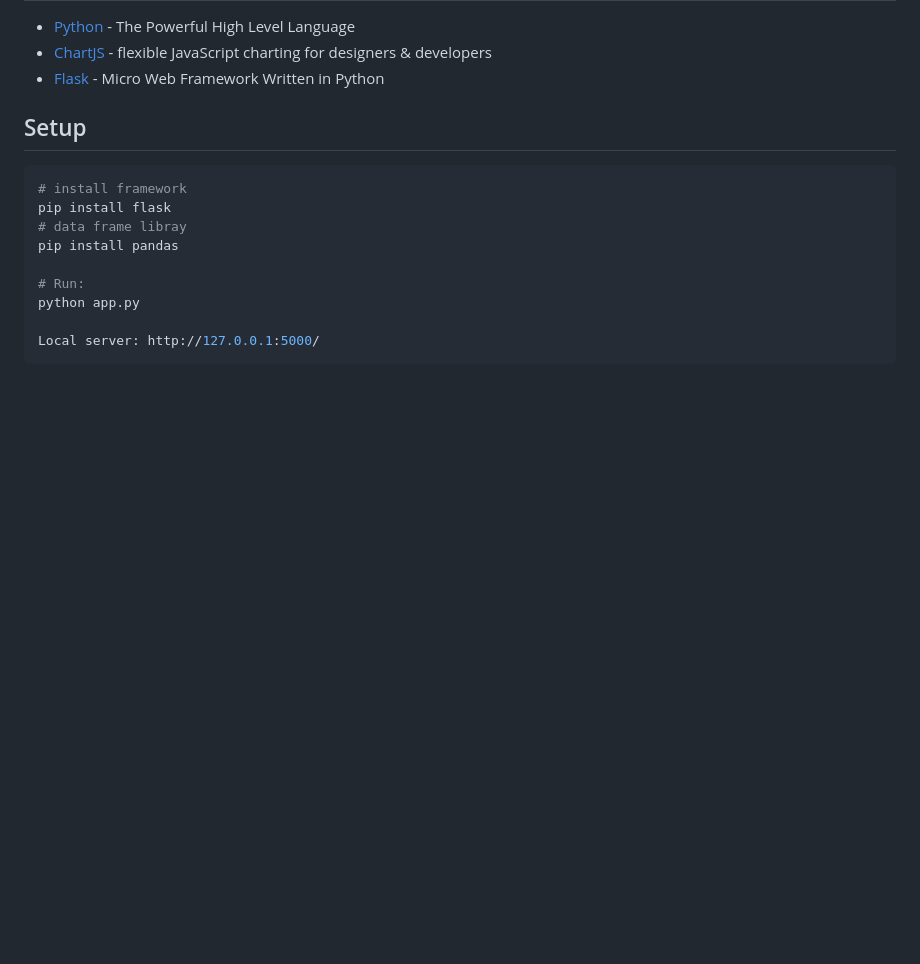
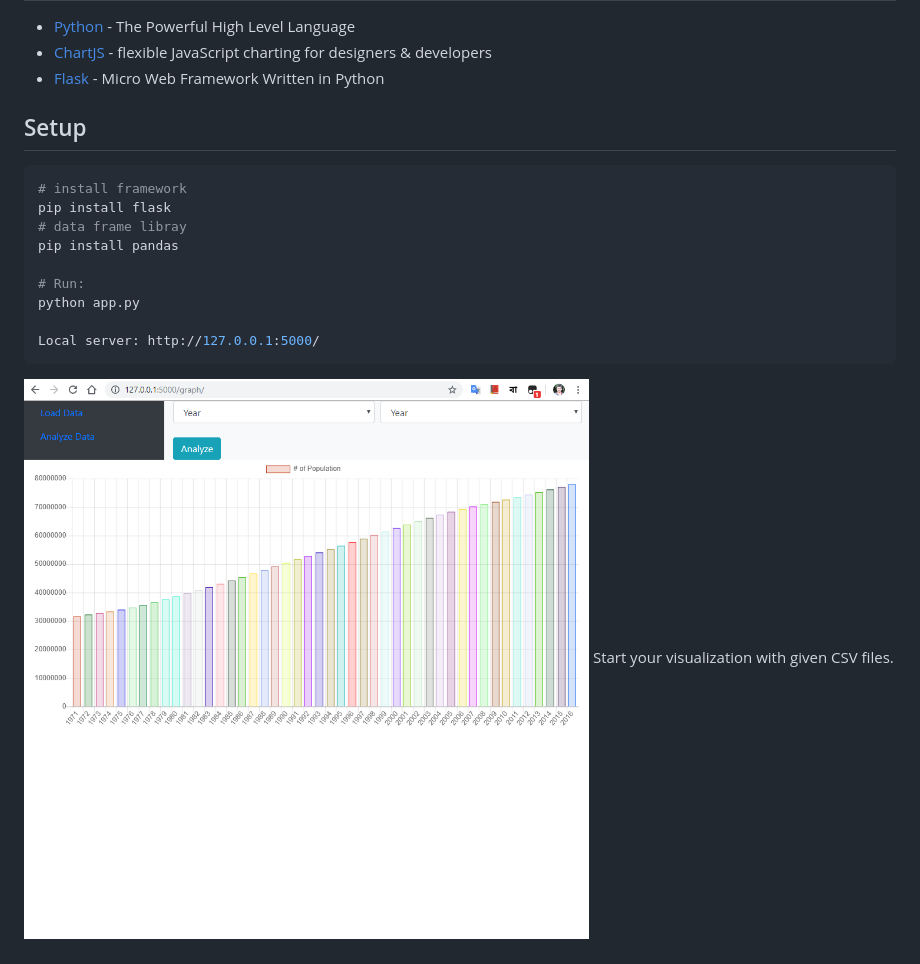
Before and after one commit to roslinmahmud/Data-Visualizer, a Markdown page: README.md, the part around the change. GitHub-like rendering; pictures changed too: data_visualization.png (added); blank space fills up the shorter version.

Commit message:
image added

````diff
--- a/README.md
+++ b/README.md
@@ -19,7 +19,7 @@ python app.py
 
 Local server: http://127.0.0.1:5000/
 ```
-
+![Data visualization](data_visualization.png)
 Start your visualization with given CSV files.
 
 [Python]: <https://www.python.org>
````
